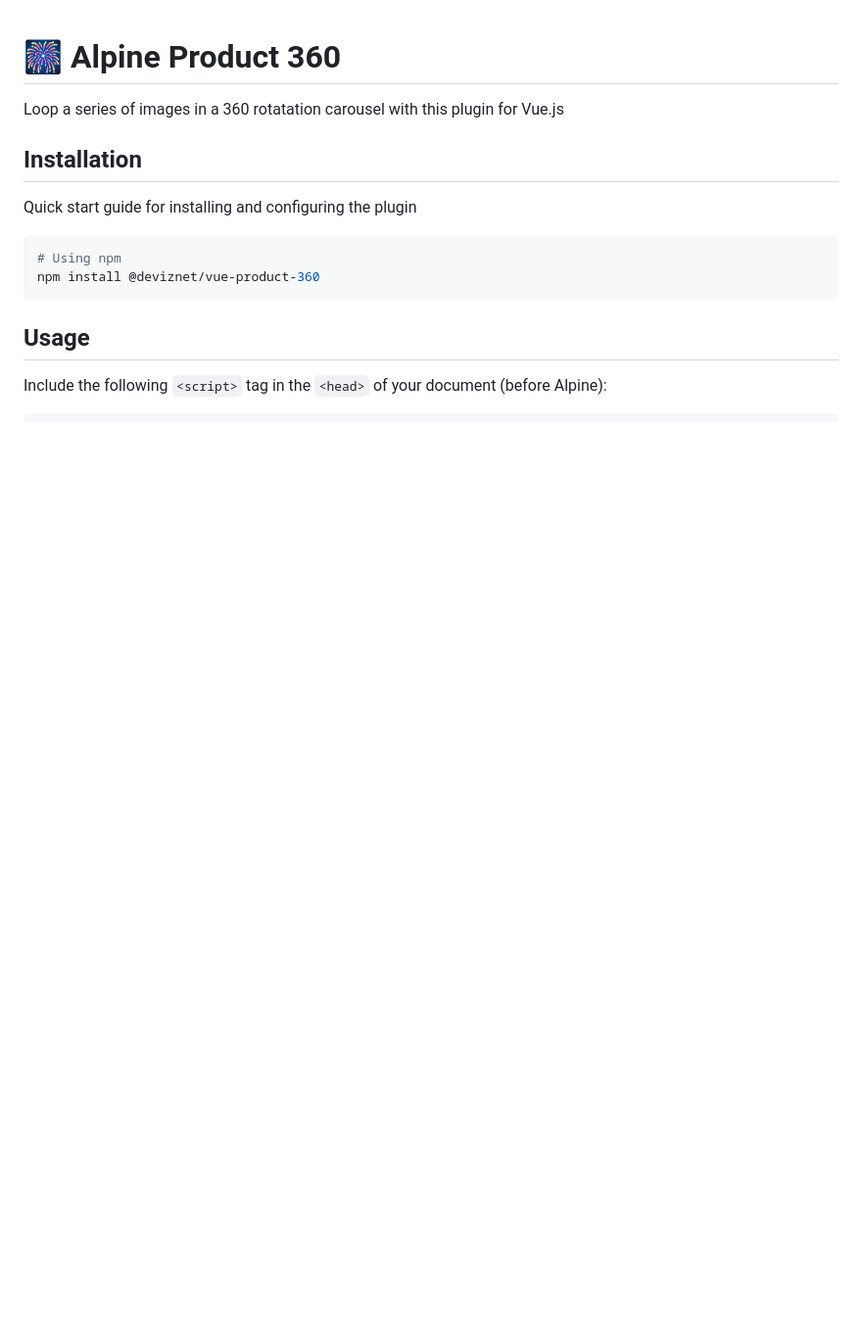
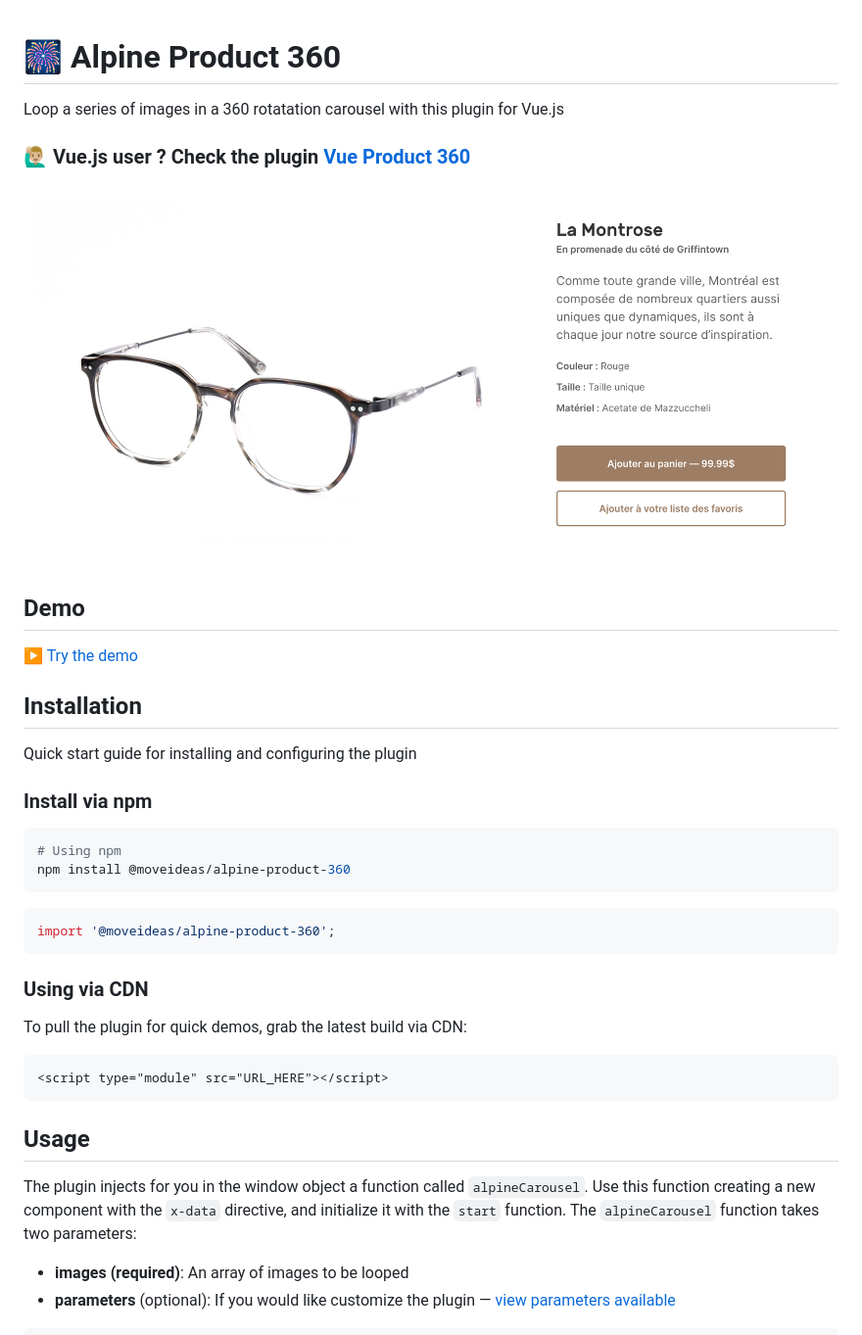
Before and after one commit to moveideas/alpine-product-360, a Markdown page: README.md, the part around the change printed below. Shown: that part at 98% size. Rendered like a GitHub page; pictures changed too: screenshot.png (added); blank space fills up the shorter version.

Commit message:
Prepared the plugin for production

````diff
--- a/README.md
+++ b/README.md
@@ -1,17 +1,42 @@
 # 🎆 Alpine Product 360
 Loop a series of images in a 360 rotatation carousel with this plugin for Vue.js
+
+### 🙋🏼‍♂️ Vue.js user ? Check the plugin [Vue Product 360](https://github.com/moveideas/vue-product-360)
+
+![Demo Screenshot](./screenshot.png)
+
+## Demo
+
+[▶️ Try the demo](DEMO_URL)
 
 ## Installation
 
 Quick start guide for installing and configuring the plugin
 
+### Install via npm
+
 ```sh
 # Using npm
-npm install @deviznet/vue-product-360
+npm install @moveideas/alpine-product-360
+```
+
+```javascript
+import '@moveideas/alpine-product-360';
+```
+
+### Using via CDN
+
+To pull the plugin for quick demos, grab the latest build via CDN:
+
+```html
+<script type="module" src="URL_HERE"></script>
 ```
 
 ## Usage
 
-Include the following `<script>` tag in the `<head>` of your document (before Alpine):
+The plugin injects for you in the window object a function called `alpineCarousel`. Use this function creating a new component with the `x-data` directive, and initialize it with the `start` function. The `alpineCarousel` function takes two parameters:
+
+- **images (required)**: An array of images to be looped
+- **parameters** (optional): If you would like customize the plugin — [view parameters available](##Parameters)
 
 ```html
````
Also changed, not shown: other parts of README.md (+27 -15 lines), 4 other files.
